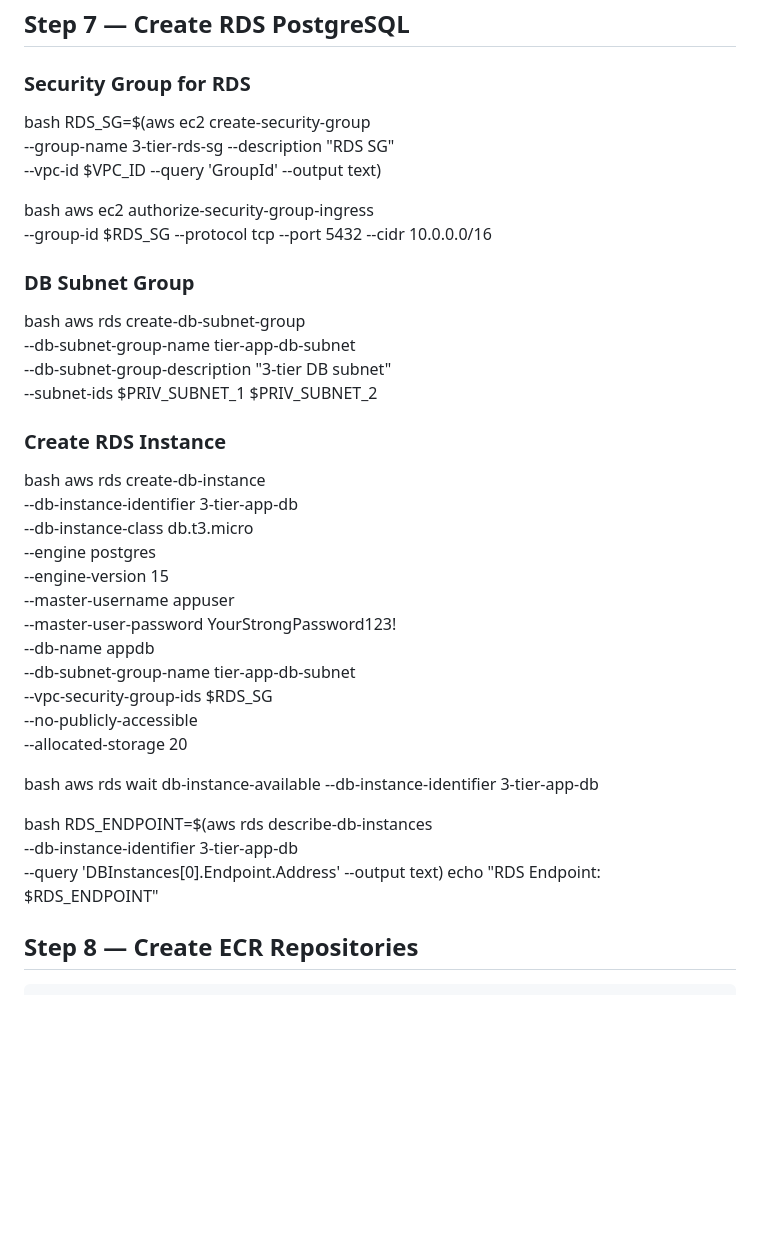
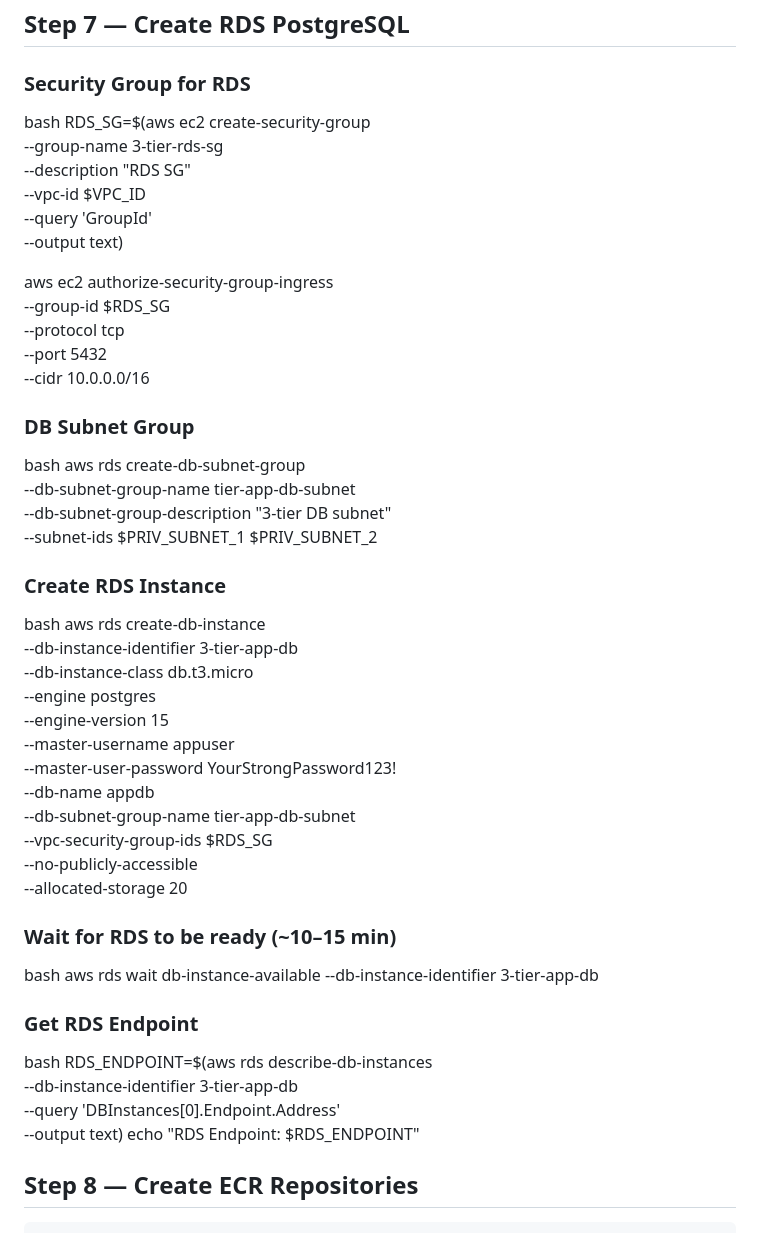
Before and after one commit to khatrimaya326-cmyk/demo, a Markdown page: README-NO-TERRAFORM.md, the part around the change. GitHub-like rendering; blank space fills up the shorter version.

```diff
--- a/README-NO-TERRAFORM.md
+++ b/README-NO-TERRAFORM.md
@@ -303,18 +303,24 @@ kubectl get nodes
 ## Step 7 — Create RDS PostgreSQL
 
 ### Security Group for RDS
+
 bash
 RDS_SG=$(aws ec2 create-security-group \
-  --group-name 3-tier-rds-sg --description "RDS SG" \
-  --vpc-id $VPC_ID --query 'GroupId' --output text)
+  --group-name 3-tier-rds-sg \
+  --description "RDS SG" \
+  --vpc-id $VPC_ID \
+  --query 'GroupId' \
+  --output text)
 
-
-bash
 aws ec2 authorize-security-group-ingress \
-  --group-id $RDS_SG --protocol tcp --port 5432 --cidr 10.0.0.0/16
+  --group-id $RDS_SG \
+  --protocol tcp \
+  --port 5432 \
+  --cidr 10.0.0.0/16
 
 
 ### DB Subnet Group
+
 bash
 aws rds create-db-subnet-group \
   --db-subnet-group-name tier-app-db-subnet \
@@ -323,6 +329,7 @@ aws rds create-db-subnet-group \
 
 
 ### Create RDS Instance
+
 bash
 aws rds create-db-instance \
   --db-instance-identifier 3-tier-app-db \
@@ -338,14 +345,19 @@ aws rds create-db-instance \
   --allocated-storage 20
 
 
+### Wait for RDS to be ready (~10–15 min)
+
 bash
 aws rds wait db-instance-available --db-instance-identifier 3-tier-app-db
 
 
+### Get RDS Endpoint
+
 bash
 RDS_ENDPOINT=$(aws rds describe-db-instances \
   --db-instance-identifier 3-tier-app-db \
-  --query 'DBInstances[0].Endpoint.Address' --output text)
+  --query 'DBInstances[0].Endpoint.Address' \
+  --output text)
 echo "RDS Endpoint: $RDS_ENDPOINT"
 
 
```
